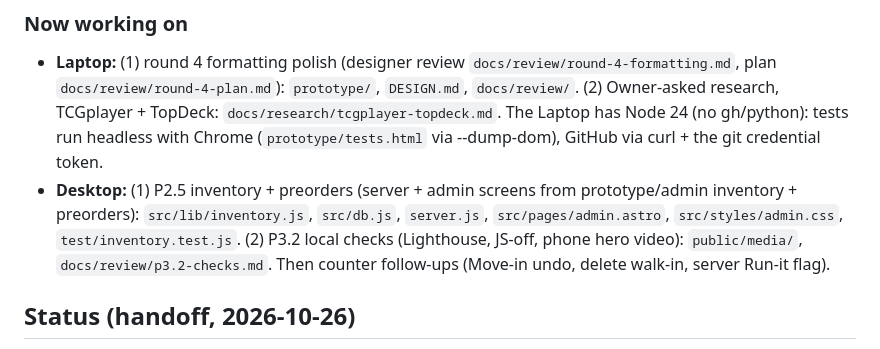
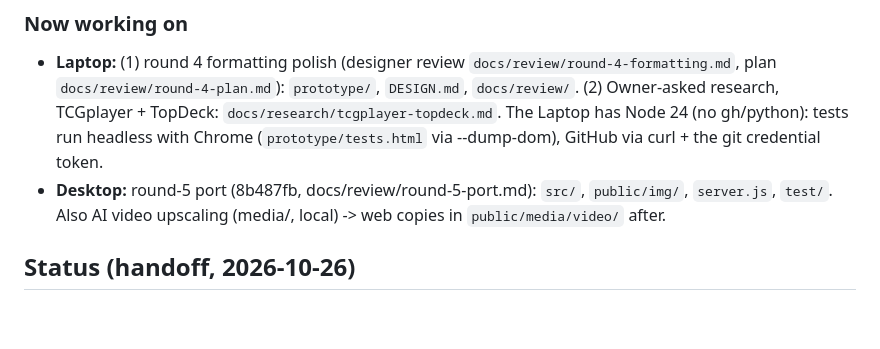
Before and after one commit to Mishtuk/Mulligan-Games-Website-concept-, a Markdown page: HANDOFF.md, the part around the change. GitHub-like rendering; blank space fills up the shorter version.

Commit message:
Claim round-5 port

```diff
--- a/HANDOFF.md
+++ b/HANDOFF.md
@@ -38,7 +38,7 @@ Same rules as the Warminster VFW and Pokemon-Tracker repos.
 
 ### Now working on
 - **Laptop:** (1) round 4 formatting polish (designer review `docs/review/round-4-formatting.md`, plan `docs/review/round-4-plan.md`): `prototype/`, `DESIGN.md`, `docs/review/`. (2) Owner-asked research, TCGplayer + TopDeck: `docs/research/tcgplayer-topdeck.md`. The Laptop has Node 24 (no gh/python): tests run headless with Chrome (`prototype/tests.html` via --dump-dom), GitHub via curl + the git credential token.
-- **Desktop:** (1) P2.5 inventory + preorders (server + admin screens from prototype/admin inventory + preorders): `src/lib/inventory.js`, `src/db.js`, `server.js`, `src/pages/admin.astro`, `src/styles/admin.css`, `test/inventory.test.js`. (2) P3.2 local checks (Lighthouse, JS-off, phone hero video): `public/media/`, `docs/review/p3.2-checks.md`. Then counter follow-ups (Move-in undo, delete walk-in, server Run-it flag).
+- **Desktop:** round-5 port (8b487fb, docs/review/round-5-port.md): `src/`, `public/img/`, `server.js`, `test/`. Also AI video upscaling (media/, local) -> web copies in `public/media/video/` after.
 
 ## Status (handoff, 2026-10-26)
 **P2.2 and P2.3 are built and reviewed (105 tests). Next: #11 fixes (Desktop), then P2.4 sign-ups; Laptop #12 meanwhile;
```
